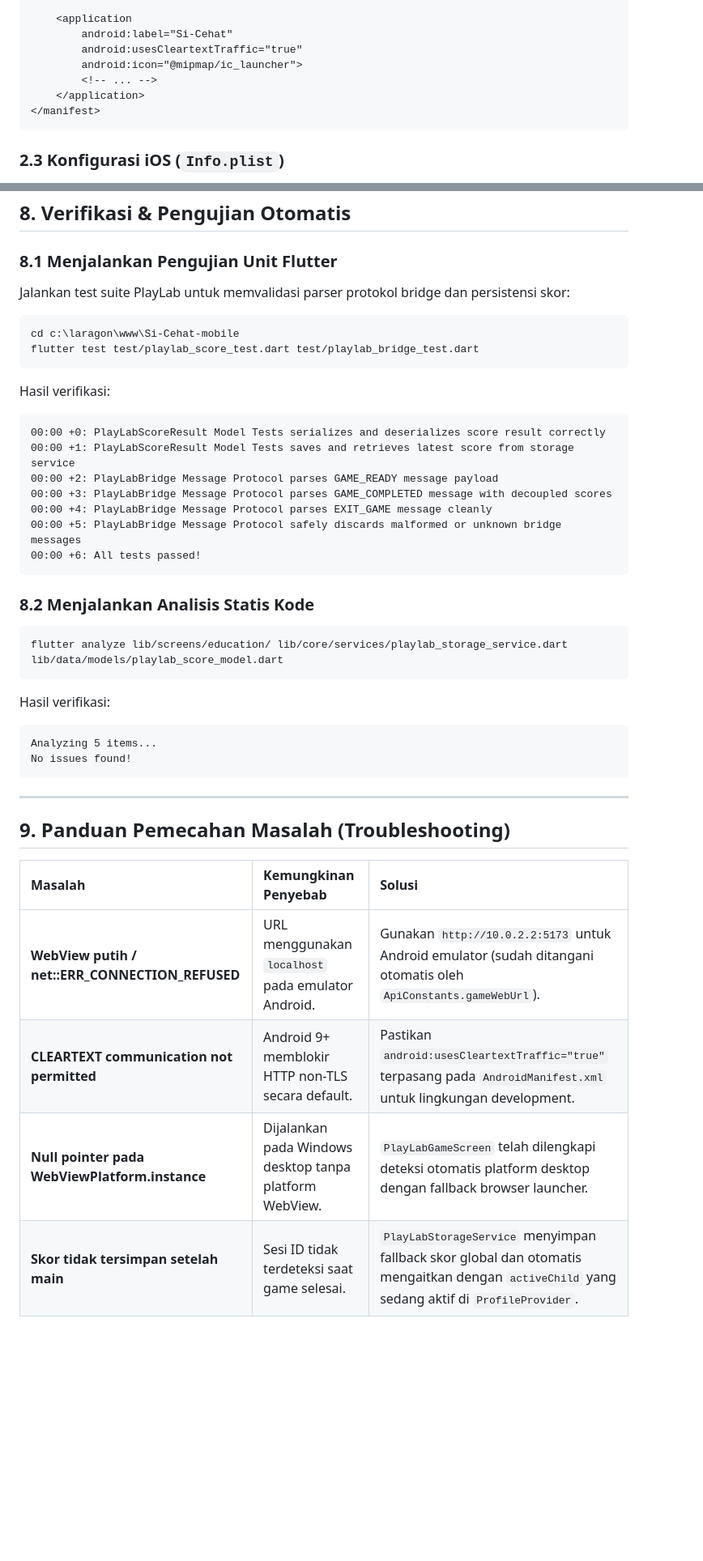
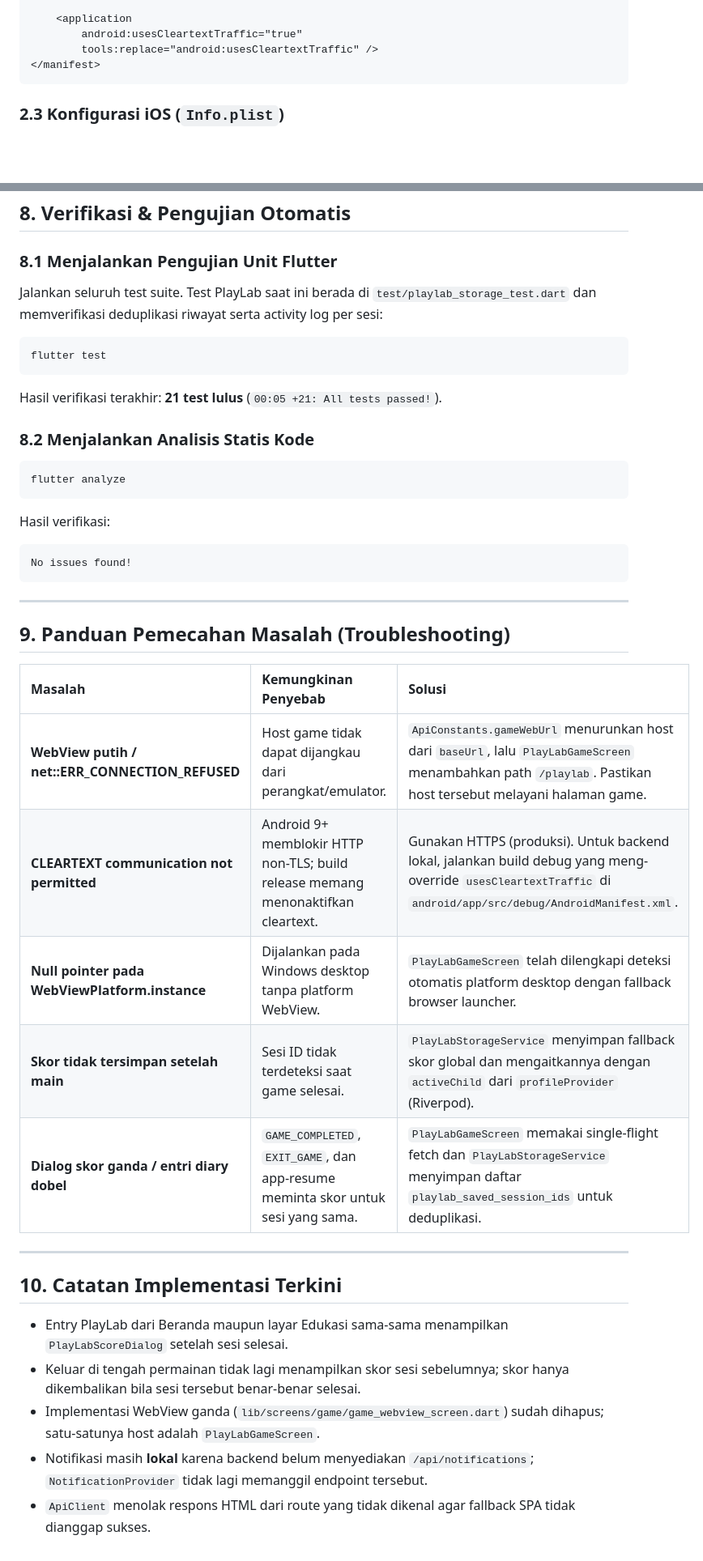
Before and after one commit to rdhtsdq/Si-Cehat-mobile, a Markdown page: docs/playlab-integration-guide.md, 2 parts joined by grey strips. Shown at 81% size. GitHub-like rendering; blank space fills up the shorter version.

Commit message:
docs(playlab): sync integration guide with production URLs and current tests

````diff
--- a/docs/playlab-integration-guide.md
+++ b/docs/playlab-integration-guide.md
@@ -85,11 +87,8 @@ Untuk pengembangan lokal menggunakan HTTP (non-HTTPS), pastikan atribut `usesCle
     <uses-permission android:name="android.permission.INTERNET"/>
 
     <application
-        android:label="Si-Cehat"
         android:usesCleartextTraffic="true"
-        android:icon="@mipmap/ic_launcher">
-        <!-- ... -->
-    </application>
+        tools:replace="android:usesCleartextTraffic" />
 </manifest>
 ```
 
@@ -268,33 +267,22 @@ Seluruh komponen Flutter dan web game mematuhi pedoman visual resmi Si-Cehat:
 
 ### 8.1 Menjalankan Pengujian Unit Flutter
 
-Jalankan test suite PlayLab untuk memvalidasi parser protokol bridge dan persistensi skor:
+Jalankan seluruh test suite. Test PlayLab saat ini berada di `test/playlab_storage_test.dart` dan memverifikasi deduplikasi riwayat serta activity log per sesi:
 
 ```powershell
-cd c:\laragon\www\Si-Cehat-mobile
-flutter test test/playlab_score_test.dart test/playlab_bridge_test.dart
+flutter test
+```
+
+Hasil verifikasi terakhir: **21 test lulus** (`00:05 +21: All tests passed!`).
+
+### 8.2 Menjalankan Analisis Statis Kode
+
+```powershell
+flutter analyze
 ```
 
 Hasil verifikasi:
 ```text
-00:00 +0: PlayLabScoreResult Model Tests serializes and deserializes score result correctly
-00:00 +1: PlayLabScoreResult Model Tests saves and retrieves latest score from storage service
-00:00 +2: PlayLabBridge Message Protocol parses GAME_READY message payload
-00:00 +3: PlayLabBridge Message Protocol parses GAME_COMPLETED message with decoupled scores
-00:00 +4: PlayLabBridge Message Protocol parses EXIT_GAME message cleanly
-00:00 +5: PlayLabBridge Message Protocol safely discards malformed or unknown bridge messages
-00:00 +6: All tests passed!
-```
-
-### 8.2 Menjalankan Analisis Statis Kode
-
-```powershell
-flutter analyze lib/screens/education/ lib/core/services/playlab_storage_service.dart lib/data/models/playlab_score_model.dart
-```
-
-Hasil verifikasi:
-```text
-Analyzing 5 items...
 No issues found!
 ```
 
@@ -304,7 +292,18 @@ No issues found!
 
 | Masalah | Kemungkinan Penyebab | Solusi |
 | :--- | :--- | :--- |
-| **WebView putih / net::ERR_CONNECTION_REFUSED** | URL menggunakan `localhost` pada emulator Android. | Gunakan `http://10.0.2.2:5173` untuk Android emulator (sudah ditangani otomatis oleh `ApiConstants.gameWebUrl`). |
-| **CLEARTEXT communication not permitted** | Android 9+ memblokir HTTP non-TLS secara default. | Pastikan `android:usesCleartextTraffic="true"` terpasang pada `AndroidManifest.xml` untuk lingkungan development. |
+| **WebView putih / net::ERR_CONNECTION_REFUSED** | Host game tidak dapat dijangkau dari perangkat/emulator. | `ApiConstants.gameWebUrl` menurunkan host dari `baseUrl`, lalu `PlayLabGameScreen` menambahkan path `/playlab`. Pastikan host tersebut melayani halaman game. |
+| **CLEARTEXT communication not permitted** | Android 9+ memblokir HTTP non-TLS; build release memang menonaktifkan cleartext. | Gunakan HTTPS (produksi). Untuk backend lokal, jalankan build debug yang meng-override `usesCleartextTraffic` di `android/app/src/debug/AndroidManifest.xml`. |
 | **Null pointer pada WebViewPlatform.instance** | Dijalankan pada Windows desktop tanpa platform WebView. | `PlayLabGameScreen` telah dilengkapi deteksi otomatis platform desktop dengan fallback browser launcher. |
-| **Skor tidak tersimpan setelah main** | Sesi ID tidak terdeteksi saat game selesai. | `PlayLabStorageService` menyimpan fallback skor global dan otomatis mengaitkan dengan `activeChild` yang sedang aktif di `ProfileProvider`. |
+| **Skor tidak tersimpan setelah main** | Sesi ID tidak terdeteksi saat game selesai. | `PlayLabStorageService` menyimpan fallback skor global dan mengaitkannya dengan `activeChild` dari `profileProvider` (Riverpod). |
+| **Dialog skor ganda / entri diary dobel** | `GAME_COMPLETED`, `EXIT_GAME`, dan app-resume meminta skor untuk sesi yang sama. | `PlayLabGameScreen` memakai single-flight fetch dan `PlayLabStorageService` menyimpan daftar `playlab_saved_session_ids` untuk deduplikasi. |
+
+---
+
+## 10. Catatan Implementasi Terkini
+
+- Entry PlayLab dari Beranda maupun layar Edukasi sama-sama menampilkan `PlayLabScoreDialog` setelah sesi selesai.
+- Keluar di tengah permainan tidak lagi menampilkan skor sesi sebelumnya; skor hanya dikembalikan bila sesi tersebut benar-benar selesai.
+- Implementasi WebView ganda (`lib/screens/game/game_webview_screen.dart`) sudah dihapus; satu-satunya host adalah `PlayLabGameScreen`.
+- Notifikasi masih **lokal** karena backend belum menyediakan `/api/notifications`; `NotificationProvider` tidak lagi memanggil endpoint tersebut.
+- `ApiClient` menolak respons HTML dari route yang tidak dikenal agar fallback SPA tidak dianggap sukses.
````
Also changed, not shown: other parts of docs/playlab-integration-guide.md (+20 -18 lines), si-cehat-playlab/docs/flutter-integration-guide.md (+45 -46 lines).
